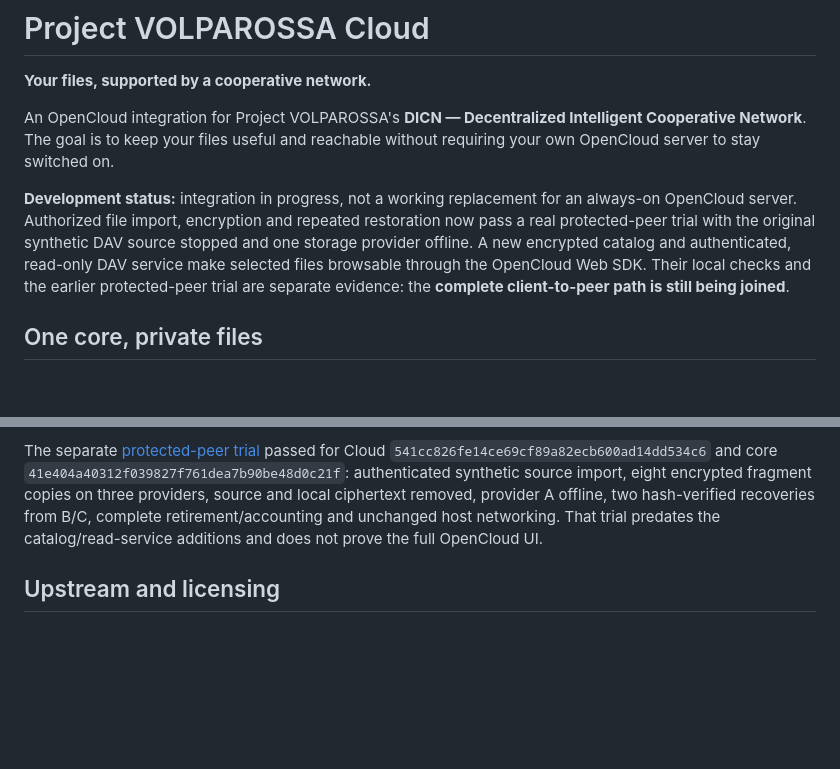
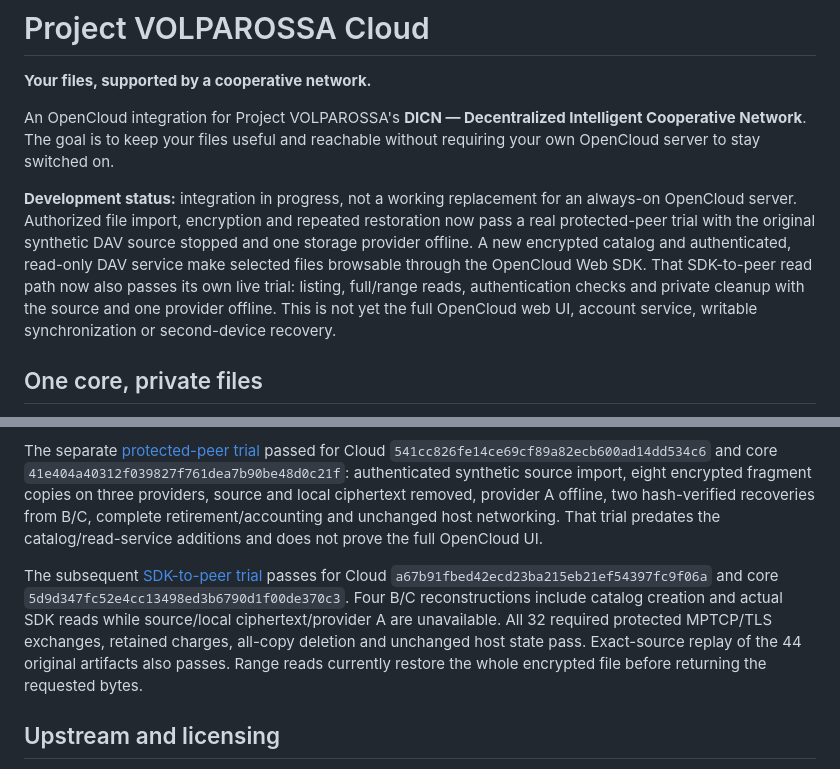
Before and after one commit to VOLPAROSSA/volparossa-cloud, a Markdown page: README.md, 2 parts joined by grey strips. Drawn GitHub-style; blank space fills up the shorter version.

Commit message:
docs: record actual SDK recovery from protected peers

```diff
--- a/README.md
+++ b/README.md
@@ -11,8 +11,10 @@ an always-on OpenCloud server. Authorized file import, encryption and repeated
 restoration now pass a real protected-peer trial with the original synthetic
 DAV source stopped and one storage provider offline. A new encrypted catalog
 and authenticated, read-only DAV service make selected files browsable through
-the OpenCloud Web SDK. Their local checks and the earlier protected-peer trial
-are separate evidence: the **complete client-to-peer path is still being joined**.
+the OpenCloud Web SDK. That SDK-to-peer read path now also passes its own live
+trial: listing, full/range reads, authentication checks and private cleanup with
+the source and one provider offline. This is not yet the full OpenCloud web UI,
+account service, writable synchronization or second-device recovery.
 
 ## One core, private files
 
@@ -132,6 +134,15 @@ removed, provider A offline, two hash-verified recoveries from B/C, complete
 retirement/accounting and unchanged host networking. That trial predates the
 catalog/read-service additions and does not prove the full OpenCloud UI.
 
+The subsequent [SDK-to-peer trial](https://github.com/VOLPAROSSA/volparossa/actions/runs/36916040042)
+passes for Cloud `a67b91fbed42ecd23ba215eb21ef54397fc9f06a` and core
+`5d9d347fc52e4cc13498ed3b6790d1f00de370c3`. Four B/C reconstructions include
+catalog creation and actual SDK reads while source/local ciphertext/provider A
+are unavailable. All 32 required protected MPTCP/TLS exchanges, retained charges,
+all-copy deletion and unchanged host state pass. Exact-source replay of the
+44 original artifacts also passes. Range reads currently restore the whole
+encrypted file before returning the requested bytes.
+
 ## Upstream and licensing
 
 The integration targets the production OpenCloud server **v7.2.4**, pinned to
```
Also changed, not shown: docs/OFFLINE_READ.md (+12 -3 lines), docs/PRIVATE_CATALOG.md (+3 -3 lines).
